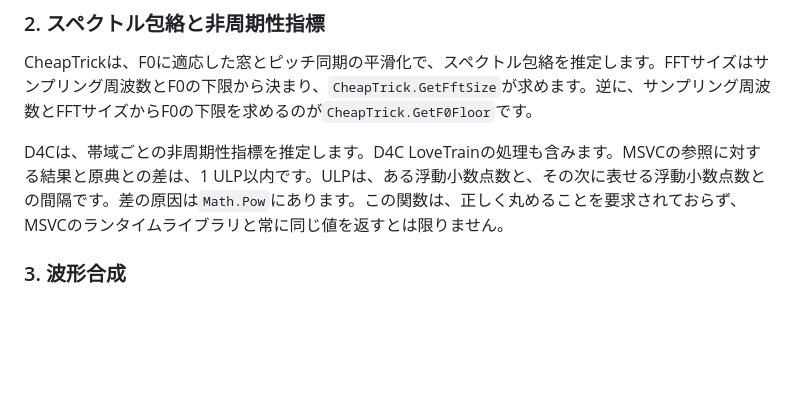
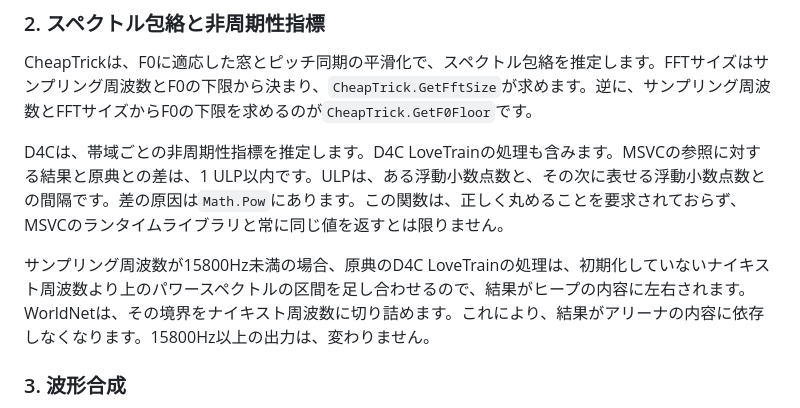
Before and after one commit to routersys/WorldNet, a Markdown page: README.ja.md, the part around the change. GitHub-like rendering; blank space fills up the shorter version.

Commit message:
日本語の説明書へD4Cの低い標本化周波数での境界の扱いを書く

```diff
--- a/README.ja.md
+++ b/README.ja.md
@@ -136,6 +136,8 @@ DioとHarvestとStoneMaskは、参照波形で原典とビット単位で一致
 CheapTrickは、F0に適応した窓とピッチ同期の平滑化で、スペクトル包絡を推定します。FFTサイズはサンプリング周波数とF0の下限から決まり、`CheapTrick.GetFftSize`が求めます。逆に、サンプリング周波数とFFTサイズからF0の下限を求めるのが`CheapTrick.GetF0Floor`です。
 
 D4Cは、帯域ごとの非周期性指標を推定します。D4C LoveTrainの処理も含みます。MSVCの参照に対する結果と原典との差は、1 ULP以内です。ULPは、ある浮動小数点数と、その次に表せる浮動小数点数との間隔です。差の原因は`Math.Pow`にあります。この関数は、正しく丸めることを要求されておらず、MSVCのランタイムライブラリと常に同じ値を返すとは限りません。
+
+サンプリング周波数が15800Hz未満の場合、原典のD4C LoveTrainの処理は、初期化していないナイキスト周波数より上のパワースペクトルの区間を足し合わせるので、結果がヒープの内容に左右されます。WorldNetは、その境界をナイキスト周波数に切り詰めます。これにより、結果がアリーナの内容に依存しなくなります。15800Hz以上の出力は、変わりません。
 
 ### 3. 波形合成
 
```
